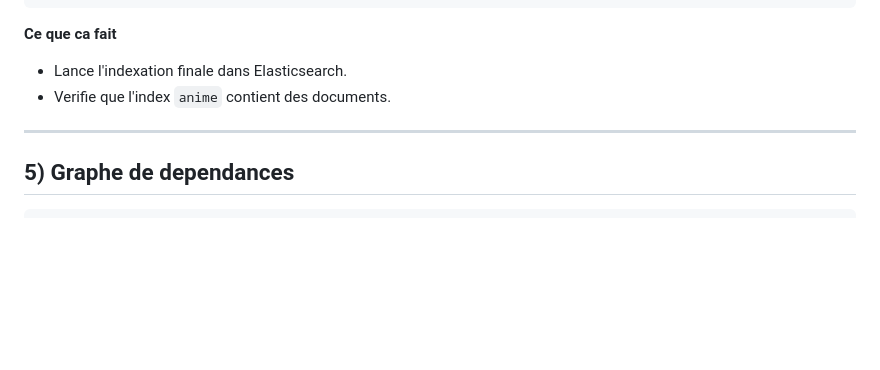
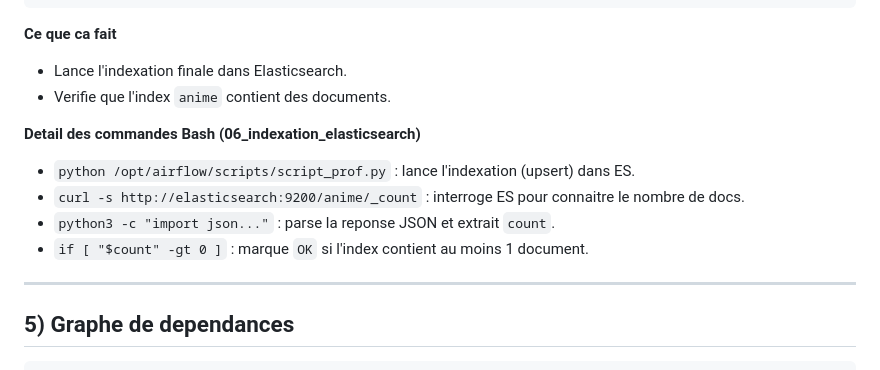
Before and after one commit to Ethan941/anidata-lab, a Markdown page: dag1.md, the part around one of its changes. GitHub-like rendering; blank space fills up the shorter version.

```diff
--- a/dag1.md
+++ b/dag1.md
@@ -232,6 +271,12 @@ run_06_indexation = BashOperator(
 - Lance l'indexation finale dans Elasticsearch.
 - Verifie que l'index `anime` contient des documents.
 
+**Detail des commandes Bash (06_indexation_elasticsearch)**
+- `python /opt/airflow/scripts/script_prof.py` : lance l'indexation (upsert) dans ES.
+- `curl -s http://elasticsearch:9200/anime/_count` : interroge ES pour connaitre le nombre de docs.
+- `python3 -c "import json..."` : parse la reponse JSON et extrait `count`.
+- `if [ "$count" -gt 0 ]` : marque `OK` si l'index contient au moins 1 document.
+
 ---
 
 ## 5) Graphe de dependances
```
Also changed, not shown: other parts of dag1.md (+39 -0 lines).
